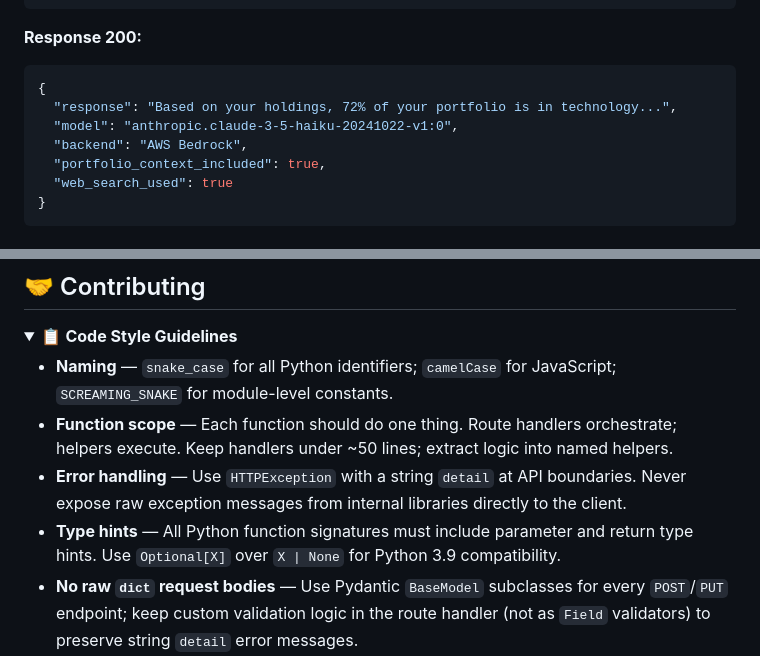
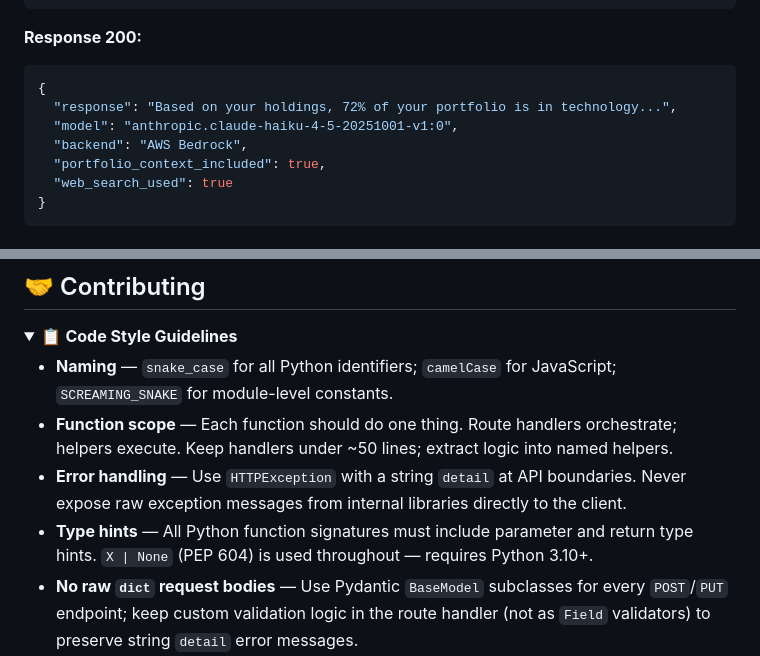
Before and after one commit to toni7891/Investment_Adviser, a Markdown page: README.md, 2 parts joined by grey strips. GitHub-like rendering; folded sections open.

````diff
--- a/README.md
+++ b/README.md
@@ -349,7 +349,7 @@ curl -X POST http://localhost:8000/api/chat \
 ```json
 {
   "response": "Based on your holdings, 72% of your portfolio is in technology...",
-  "model": "anthropic.claude-3-5-haiku-20241022-v1:0",
+  "model": "anthropic.claude-haiku-4-5-20251001-v1:0",
   "backend": "AWS Bedrock",
   "portfolio_context_included": true,
   "web_search_used": true
@@ -465,7 +472,7 @@ Browser
 - **Naming** — `snake_case` for all Python identifiers; `camelCase` for JavaScript; `SCREAMING_SNAKE` for module-level constants.
 - **Function scope** — Each function should do one thing. Route handlers orchestrate; helpers execute. Keep handlers under ~50 lines; extract logic into named helpers.
 - **Error handling** — Use `HTTPException` with a string `detail` at API boundaries. Never expose raw exception messages from internal libraries directly to the client.
-- **Type hints** — All Python function signatures must include parameter and return type hints. Use `Optional[X]` over `X | None` for Python 3.9 compatibility.
+- **Type hints** — All Python function signatures must include parameter and return type hints. `X | None` (PEP 604) is used throughout — requires Python 3.10+.
 - **No raw `dict` request bodies** — Use Pydantic `BaseModel` subclasses for every `POST`/`PUT` endpoint; keep custom validation logic in the route handler (not as `Field` validators) to preserve string `detail` error messages.
 - **Caching pattern** — Module-level `dict` cache with `{"data": None, "ts": 0.0}` shape and a TTL constant. Always check `now - cache["ts"] < TTL` before fetching.
 - **Auth** — All portfolio endpoints require `Depends(get_current_user)`. Admin-only endpoints use `Depends(get_current_admin)`. Never bypass ownership checks via `check_portfolio_access()`.
````
Also changed, not shown: other parts of README.md (+18 -11 lines), PROJECT_SUMMARY.md (+1 -1 lines), PROJECT_VISION.md (+1 -1 lines).
